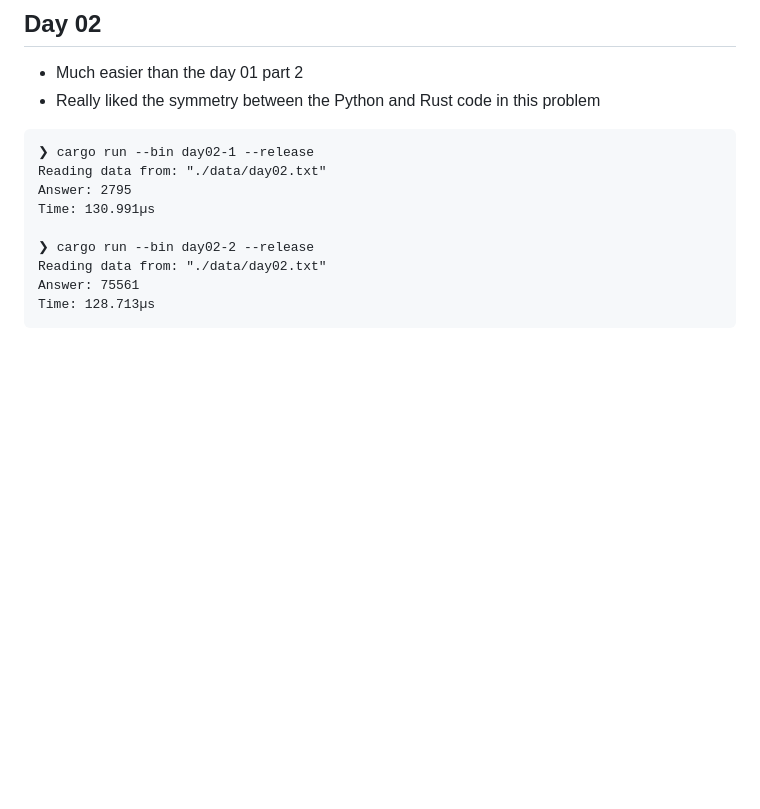
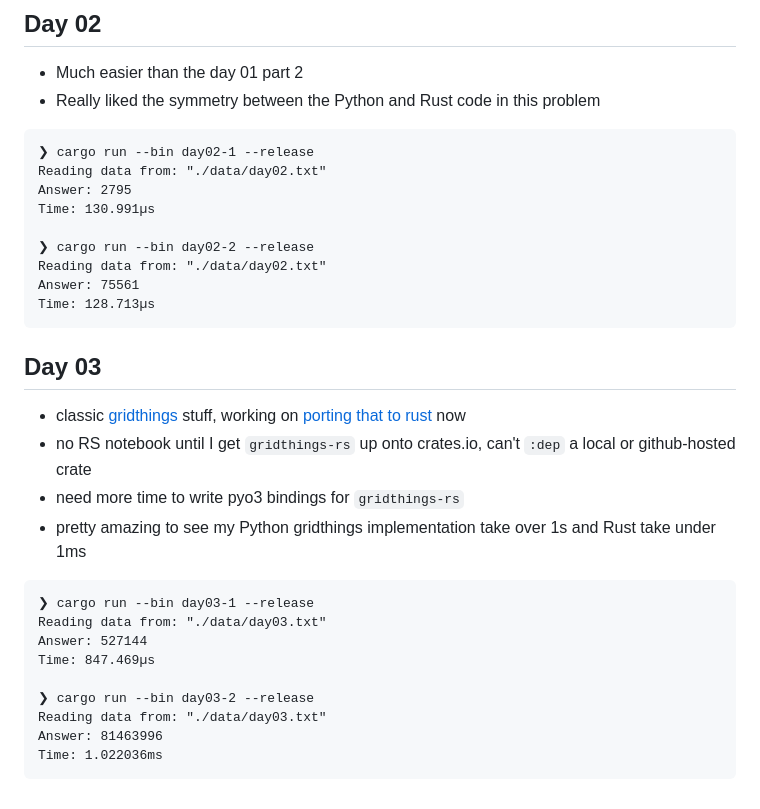
Before and after one commit to kafonek/aoc_2023, a Markdown page: README.md, the part around the change. GitHub-like rendering; blank space fills up the shorter version.

Commit message:
day3 notes

````diff
--- a/README.md
+++ b/README.md
@@ -75,7 +75,7 @@ Time: 828.054µs
  - Much easier than the day 01 part 2
  - Really liked the symmetry between the Python and Rust code in this problem
 
- ```
+```
 ❯ cargo run --bin day02-1 --release
 Reading data from: "./data/day02.txt"
 Answer: 2795
@@ -86,3 +86,21 @@ Reading data from: "./data/day02.txt"
 Answer: 75561
 Time: 128.713µs
 ```
+
+## Day 03
+ - classic [gridthings](https://github.com/kafonek/gridthings) stuff, working on [porting that to rust](https://github.com/kafonek/gridthings-rs) now
+ - no RS notebook until I get `gridthings-rs` up onto crates.io, can't `:dep` a local or github-hosted crate
+ - need more time to write pyo3 bindings for `gridthings-rs`
+ - pretty amazing to see my Python gridthings implementation take over 1s and Rust take under 1ms
+
+ ```
+ ❯ cargo run --bin day03-1 --release
+Reading data from: "./data/day03.txt"
+Answer: 527144
+Time: 847.469µs
+
+❯ cargo run --bin day03-2 --release
+Reading data from: "./data/day03.txt"
+Answer: 81463996
+Time: 1.022036ms
+```
````
